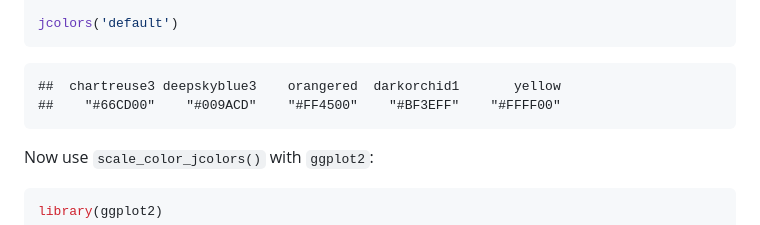
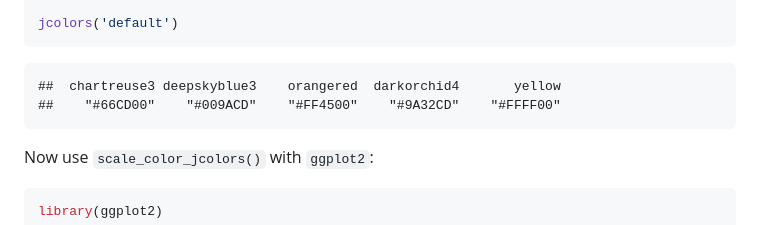
Before and after one commit to jaredhuling/jcolors, a Markdown page: README.md, the part around the change. GitHub-like rendering.

````diff
--- a/README.md
+++ b/README.md
@@ -28,8 +28,8 @@ jcolors('default')
 ```
 
 ```
-##  chartreuse3 deepskyblue3    orangered  darkorchid1       yellow
-##    "#66CD00"    "#009ACD"    "#FF4500"    "#BF3EFF"    "#FFFF00"
+##  chartreuse3 deepskyblue3    orangered  darkorchid4       yellow
+##    "#66CD00"    "#009ACD"    "#FF4500"    "#9A32CD"    "#FFFF00"
 ```
 
 
````
Also changed, not shown: vignettes/unnamed-chunk-3-1.png, vignettes/unnamed-chunk-3-2.png, vignettes/unnamed-chunk-4-1.png, 1 other file.
